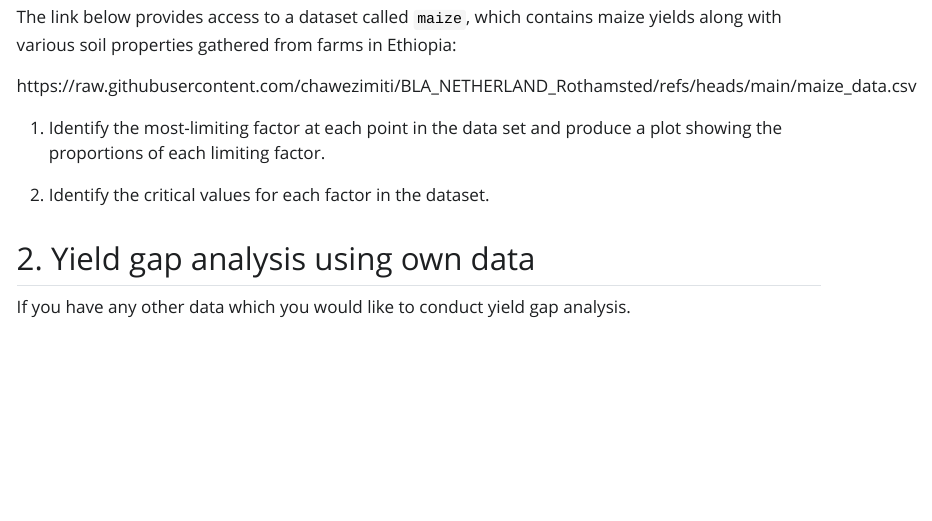
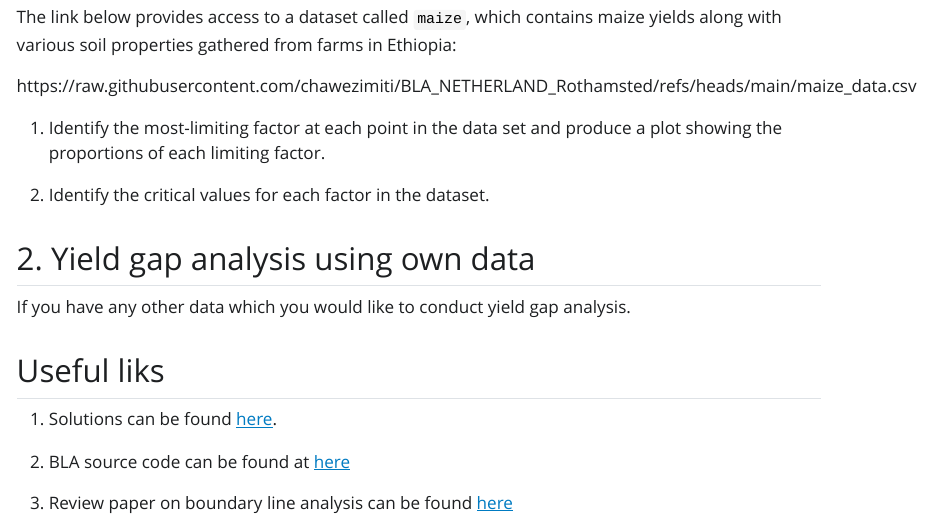
Before and after one commit to chawezimiti/BLA_NETHERLAND_Rothamsted, a Quarto document (index.qmd): the page in a window 1100 px wide, from 12150 px down. The pictures show the output file index.html that the author committed with the source, opened offline; Quarto's library style sheets are replaced by a plain one without menus; long lines of code are wrapped.

Commit message:
added solutions
solutions added

```diff
--- a/index.qmd
+++ b/index.qmd
@@ -698,3 +698,13 @@ https://raw.githubusercontent.com/chawezimiti/BLA_NETHERLAND_Rothamsted/refs/hea
 ## 2. Yield gap analysis using own data
 
 If you have any other data which you would like to conduct yield gap analysis.
+
+
+## Useful liks
+
+1. Solutions can be found [here](https://raw.githubusercontent.com/chawezimiti/BLA_NETHERLAND_WAGENINGEN/refs/heads/main/exercise_solutions.R).
+
+2. BLA source code can be found at [here](https://github.com/chawezimiti/BLA)
+
+
+3. Review paper on boundary line analysis can be found [here](https://www.sciencedirect.com/science/article/pii/S0378429024001187#:~:text=Yield%20gap%20estimation%20using%20different,total%20yield%20gap%20(Yg).)
```
Also changed, not shown: index.html.
